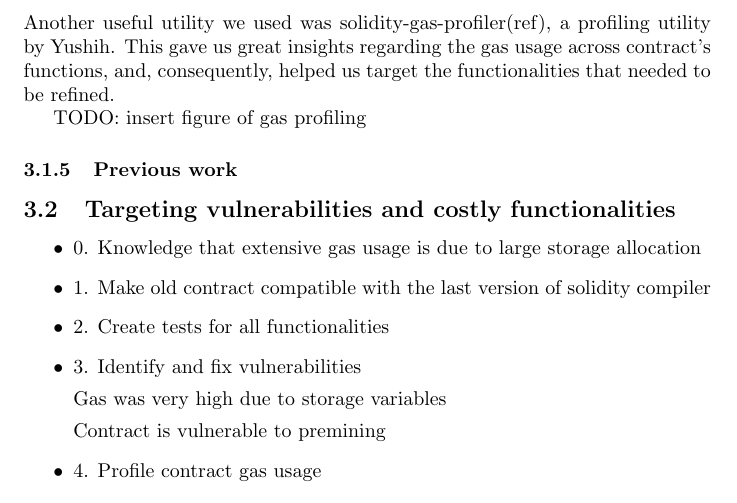
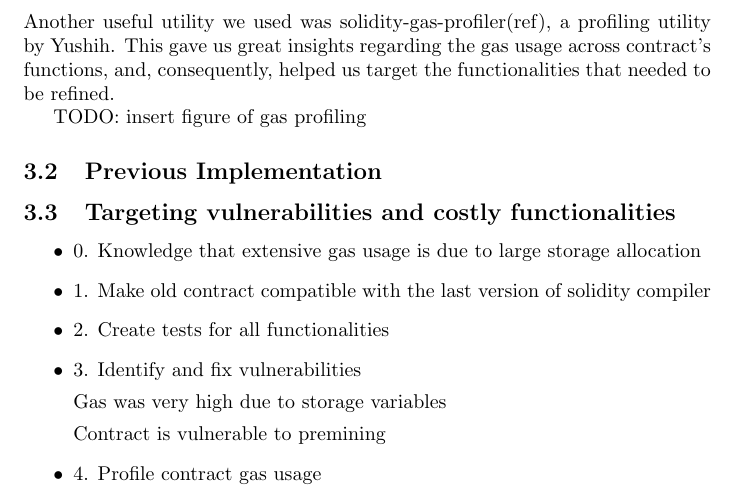
Before and after one commit to sdaveas/nipopow-verifier, a LaTeX thesis (thesis/thesis.tex): part of page 7 of 8, cut so that both start at the same text. Compiled offline with pdfLaTeX.

Commit message:
Subsection Previous Implementation

```diff
--- a/thesis/thesis.tex
+++ b/thesis/thesis.tex
@@ -255,7 +255,7 @@
 
   TODO: insert figure of gas profiling
 
-  \subsubsection{Previous work}
+  \subsection{Previous Implementation}
 
   \subsection{Targeting vulnerabilities and costly functionalities}
 
```
